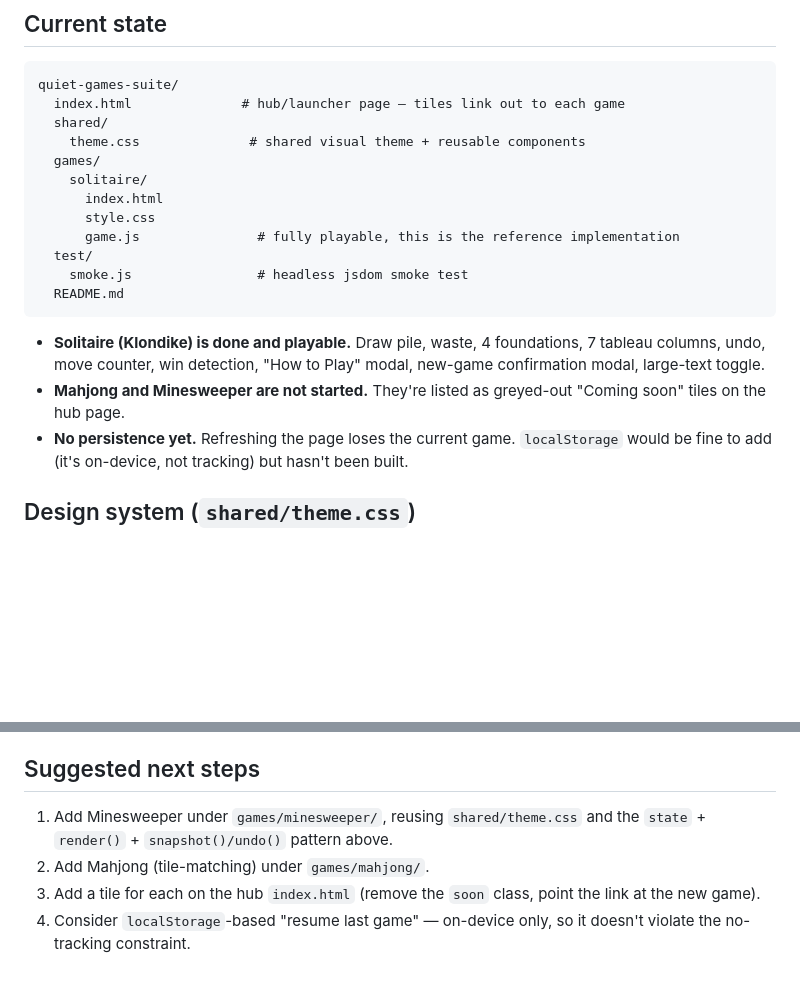
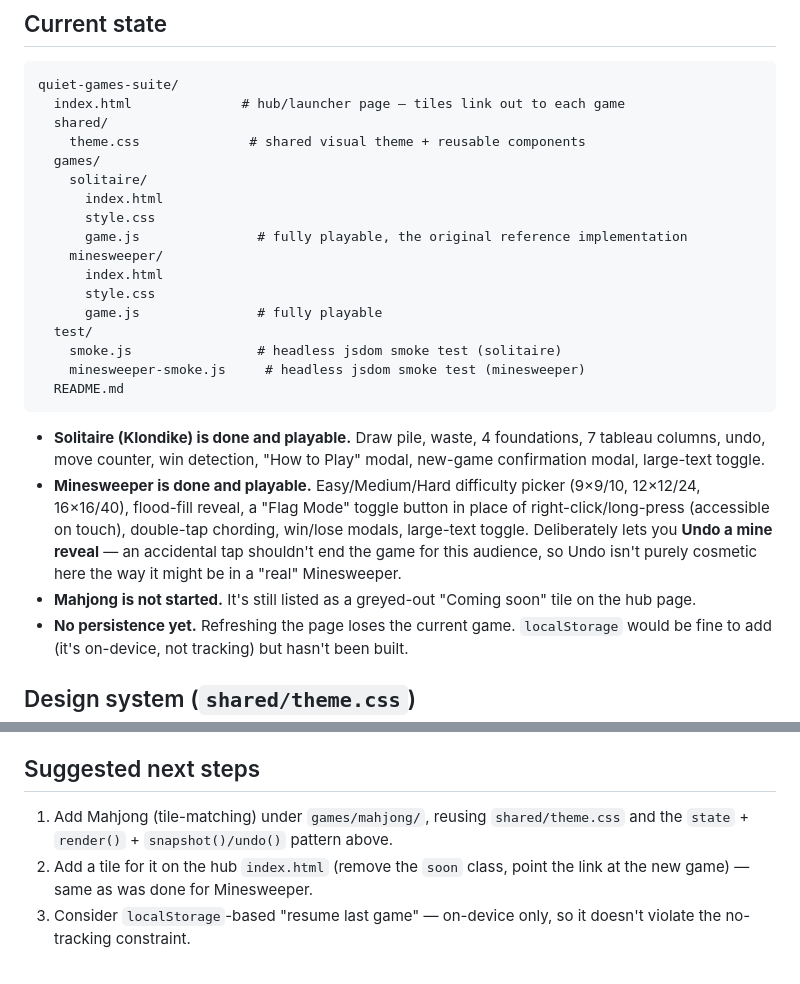
Before and after one commit to Dread5335/Old_People_Collection, a Markdown page: CLAUDE.md, 2 parts joined by grey strips. Rendered like a GitHub page; blank space fills up the shorter version.

Commit message:
Docs: Minesweeper is done, update next steps

````diff
--- a/CLAUDE.md
+++ b/CLAUDE.md
@@ -53,17 +53,29 @@ quiet-games-suite/
     solitaire/
       index.html
       style.css
-      game.js               # fully playable, this is the reference implementation
+      game.js               # fully playable, the original reference implementation
+    minesweeper/
+      index.html
+      style.css
+      game.js               # fully playable
   test/
-    smoke.js                # headless jsdom smoke test
+    smoke.js                # headless jsdom smoke test (solitaire)
+    minesweeper-smoke.js     # headless jsdom smoke test (minesweeper)
   README.md
 ```
 
 - **Solitaire (Klondike) is done and playable.** Draw pile, waste,
   4 foundations, 7 tableau columns, undo, move counter, win detection,
   "How to Play" modal, new-game confirmation modal, large-text toggle.
-- **Mahjong and Minesweeper are not started.** They're listed as
-  greyed-out "Coming soon" tiles on the hub page.
+- **Minesweeper is done and playable.** Easy/Medium/Hard difficulty
+  picker (9×9/10, 12×12/24, 16×16/40), flood-fill reveal, a "Flag Mode"
+  toggle button in place of right-click/long-press (accessible on touch),
+  double-tap chording, win/lose modals, large-text toggle. Deliberately
+  lets you **Undo a mine reveal** — an accidental tap shouldn't end the
+  game for this audience, so Undo isn't purely cosmetic here the way it
+  might be in a "real" Minesweeper.
+- **Mahjong is not started.** It's still listed as a greyed-out
+  "Coming soon" tile on the hub page.
 - **No persistence yet.** Refreshing the page loses the current game.
   `localStorage` would be fine to add (it's on-device, not tracking) but
   hasn't been built.
@@ -138,10 +150,10 @@ require a privacy policy URL even for apps that collect nothing).
 
 ## Suggested next steps
 
-1. Add Minesweeper under `games/minesweeper/`, reusing `shared/theme.css`
-   and the `state` + `render()` + `snapshot()/undo()` pattern above.
-2. Add Mahjong (tile-matching) under `games/mahjong/`.
-3. Add a tile for each on the hub `index.html` (remove the `soon` class,
-   point the link at the new game).
-4. Consider `localStorage`-based "resume last game" — on-device only, so
+1. Add Mahjong (tile-matching) under `games/mahjong/`, reusing
+   `shared/theme.css` and the `state` + `render()` + `snapshot()/undo()`
+   pattern above.
+2. Add a tile for it on the hub `index.html` (remove the `soon` class,
+   point the link at the new game) — same as was done for Minesweeper.
+3. Consider `localStorage`-based "resume last game" — on-device only, so
    it doesn't violate the no-tracking constraint.
````
